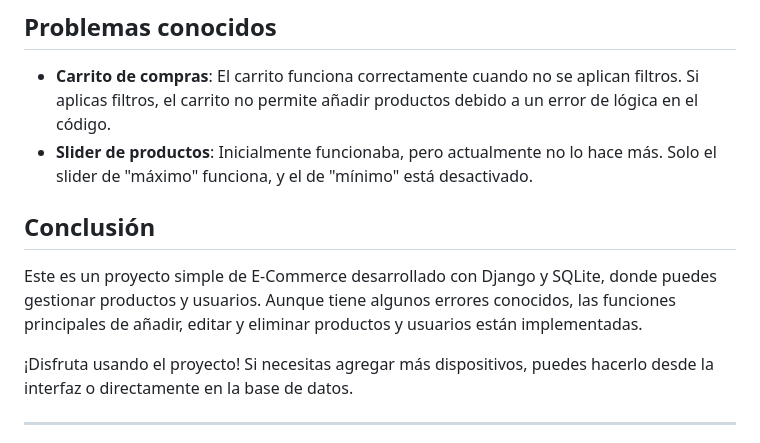
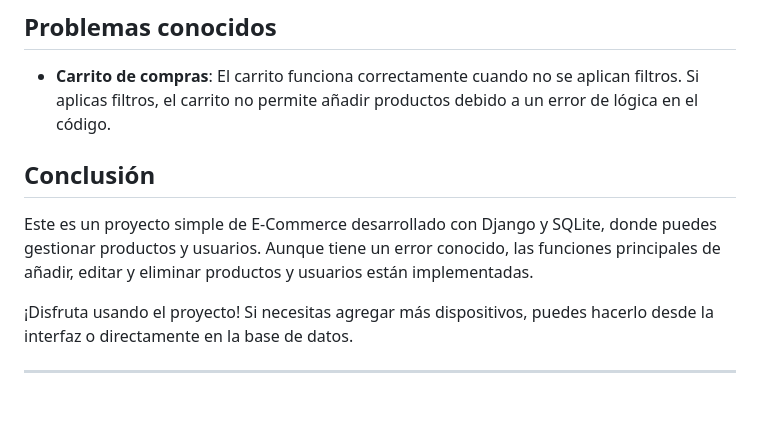
Before and after one commit to universeneko/techfinder, a Markdown page: README.md, the part around the change. GitHub-like rendering; blank space fills up the shorter version.

```diff
--- a/README.md
+++ b/README.md
@@ -121,11 +121,10 @@ Para crear un usuario con permisos elevados (administrador), sigue los siguiente
 ## Problemas conocidos
 
 - **Carrito de compras**: El carrito funciona correctamente cuando no se aplican filtros. Si aplicas filtros, el carrito no permite añadir productos debido a un error de lógica en el código.
-- **Slider de productos**: Inicialmente funcionaba, pero actualmente no lo hace más. Solo el slider de "máximo" funciona, y el de "mínimo" está desactivado.
 
 ## Conclusión
 
-Este es un proyecto simple de E-Commerce desarrollado con Django y SQLite, donde puedes gestionar productos y usuarios. Aunque tiene algunos errores conocidos, las funciones principales de añadir, editar y eliminar productos y usuarios están implementadas.
+Este es un proyecto simple de E-Commerce desarrollado con Django y SQLite, donde puedes gestionar productos y usuarios. Aunque tiene un error conocido, las funciones principales de añadir, editar y eliminar productos y usuarios están implementadas.
 
 ¡Disfruta usando el proyecto! Si necesitas agregar más dispositivos, puedes hacerlo desde la interfaz o directamente en la base de datos.
 
```
